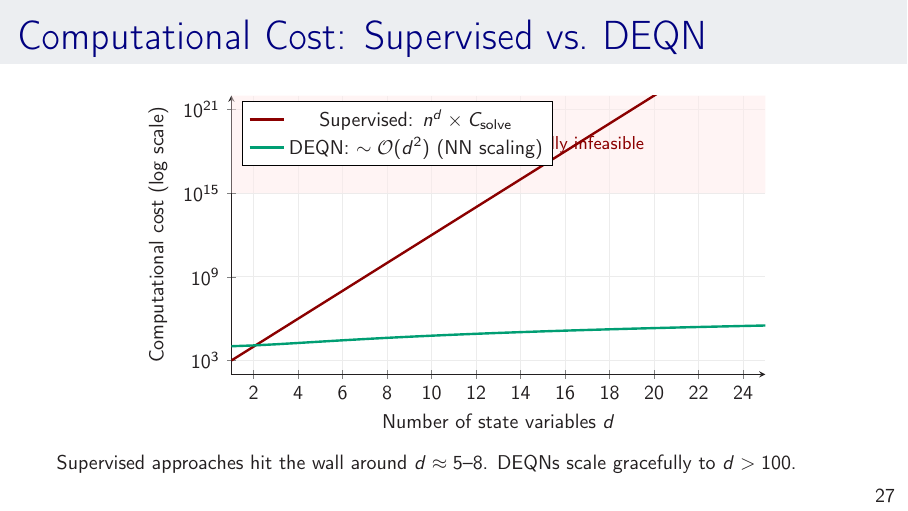
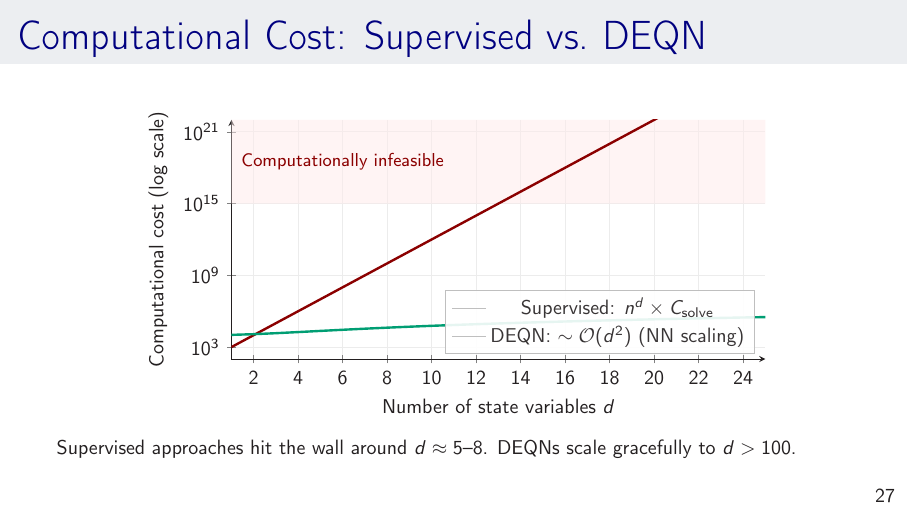
Before and after one commit to sischei/DEQN_Galo_03_2026, LaTeX slides (slides/DEQN_MiniCourse.tex): page 27 of 62. Compiled offline with pdfLaTeX.

Commit message:
Fix legend overlap on computational cost comparison slide

```diff
--- a/slides/DEQN_MiniCourse.tex
+++ b/slides/DEQN_MiniCourse.tex
@@ -884,9 +884,17 @@ network learns the solution \emph{while} being trained to satisfy the equilibriu
     ymode=log,
     xmin=1, xmax=25, ymin=1e2, ymax=1e22,
     grid=major, grid style={gray!15},
-    legend style={font=\small, at={(0.02,0.98)}, anchor=north west},
+    legend style={font=\small, at={(0.98,0.02)}, anchor=south east,
+                  fill=white, fill opacity=0.9, draw=gray!50},
     axis lines=left,
 ]
+    % Shaded infeasible region (draw first so it's behind)
+    \addplot[name path=top, draw=none, domain=1:25]{1e22};
+    \addplot[name path=thresh, draw=none, domain=1:25]{1e15};
+    \addplot[fill=red!8, fill opacity=0.5, forget plot] fill between[of=top and thresh];
+
+    \node[font=\footnotesize, darkred] at (axis cs:6,3e18) {Computationally infeasible};
+
     % Grid-based supervised
     \addplot[very thick, darkred, domain=1:25, samples=25]
         {10^(x) * 100};
```
Also changed, not shown: slides/DEQN_MiniCourse.pdf, slides/DEQN_MiniCourse.tex (9 more changed lines).
